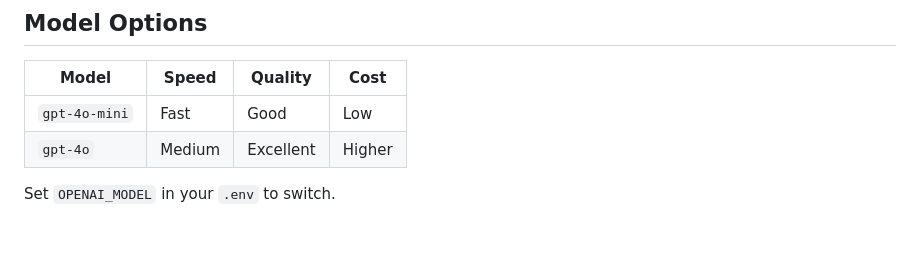
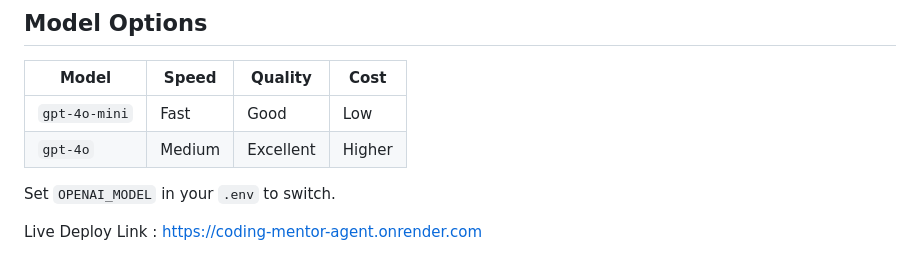
Before and after one commit to vijayaragavid/coding-mentor-agent, a Markdown page: README.md, the part around the change. GitHub-like rendering; blank space fills up the shorter version.

```diff
--- a/README.md
+++ b/README.md
@@ -129,3 +129,5 @@ coding-mentor-agent/
 | `gpt-4o` | Medium | Excellent | Higher |
 
 Set `OPENAI_MODEL` in your `.env` to switch.
+
+Live Deploy Link : https://coding-mentor-agent.onrender.com
```
